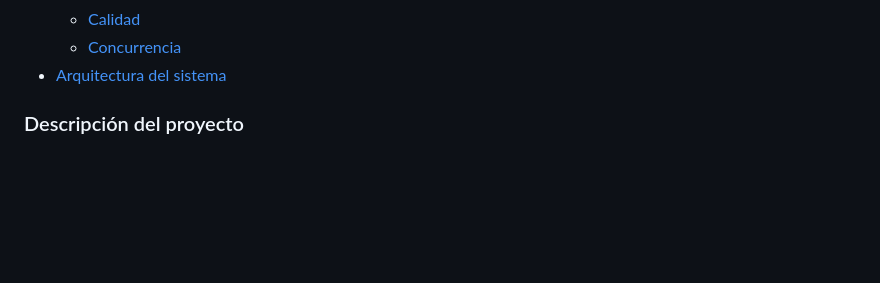
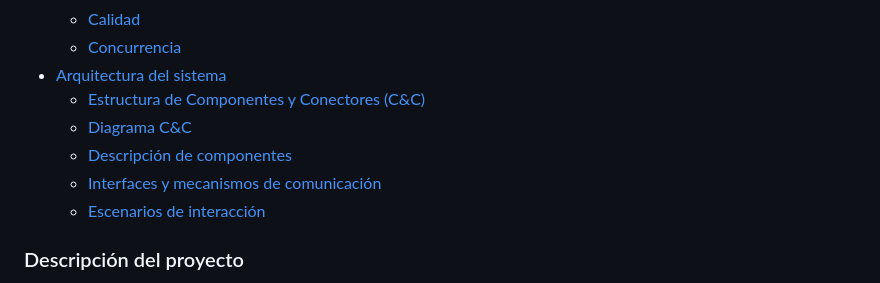
Before and after one commit to unal-sw-arch/swarch-2026ii, a Markdown page: g3-B-UNDesparche/README.md, the part around the change. Rendered like a GitHub page; blank space fills up the shorter version.

Commit message:
subtitulos en indice agregados

```diff
--- a/g3-B-UNDesparche/README.md
+++ b/g3-B-UNDesparche/README.md
@@ -46,6 +46,11 @@ Departamento de Ingeniería de Sistemas e Industrial\
     -   [Calidad](#calidad)
     -   [Concurrencia](#concurrencia)
 -   [Arquitectura del sistema](#arquitectura-del-sistema)
+    -   [Estructura de Componentes y Conectores (C&C)](#estructura-de-componentes-y-conectores-c-c)
+    -   [Diagrama C&C](#diagrama-c-c)
+    -   [Descripción de componentes](#descripción-de-componentes)
+    -   [Interfaces y mecanismos de comunicación](#interfaces-y-mecanismos-de-comunicación)
+    -   [Escenarios de interacción](#escenarios-de-interacción)
 
 ### Descripción del proyecto
 
```
